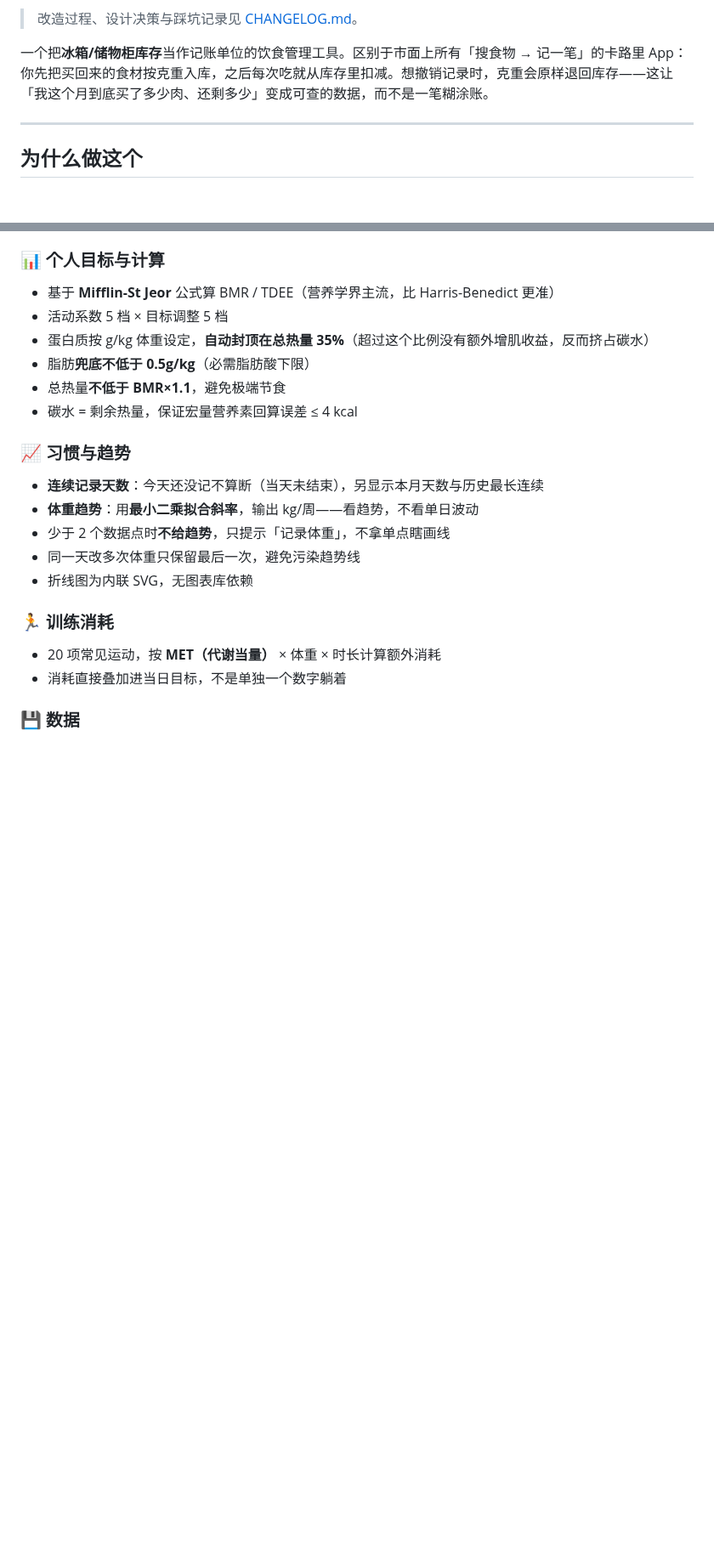
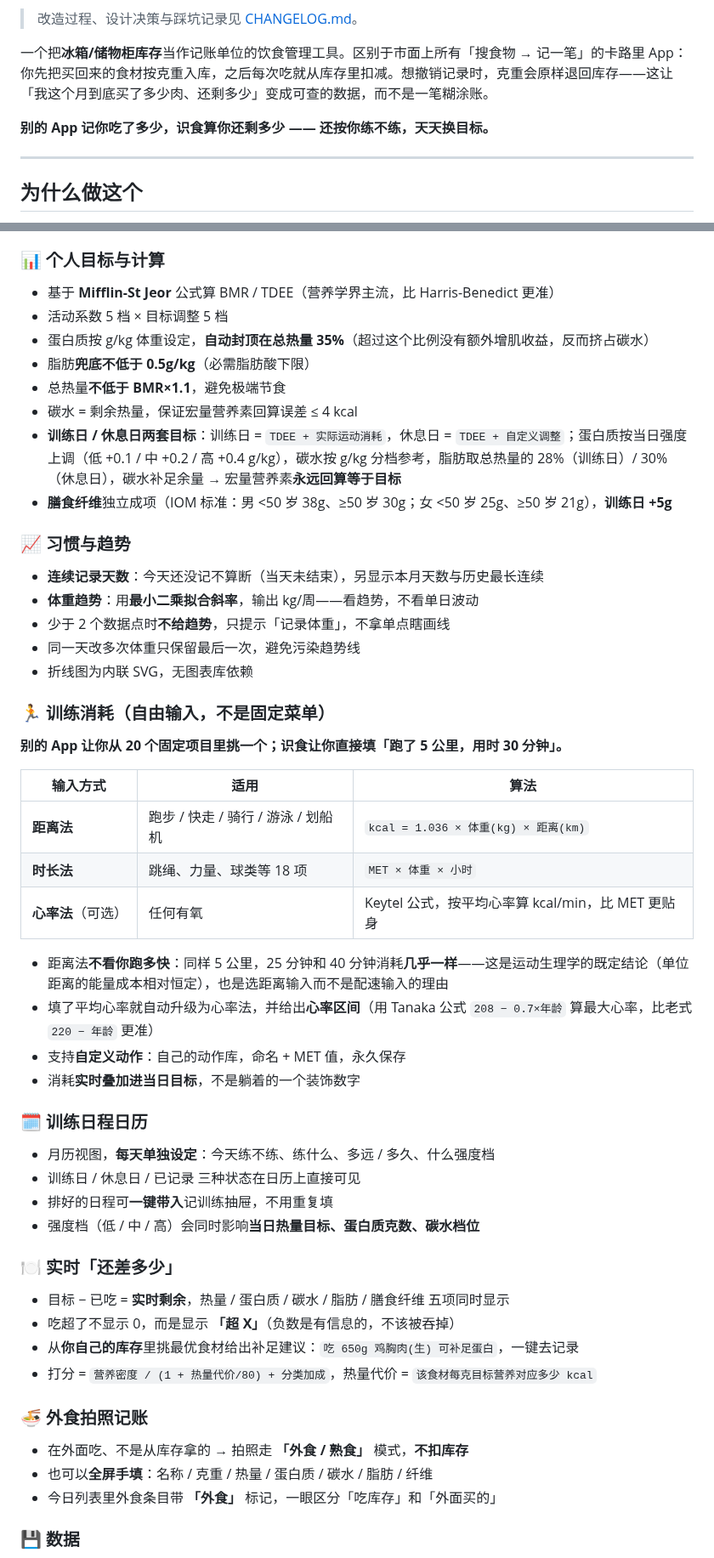
Before and after one commit to hkkdling-sketch/shishi-diet, a Markdown page: README.md, 2 parts joined by grey strips. Shown at 85% size. GitHub-like rendering; blank space fills up the shorter version.

```diff
--- a/README.md
+++ b/README.md
@@ -8,6 +8,8 @@
 > 改造过程、设计决策与踩坑记录见 [CHANGELOG.md](CHANGELOG.md)。
 
 一个把**冰箱/储物柜库存**当作记账单位的饮食管理工具。区别于市面上所有「搜食物 → 记一笔」的卡路里 App：你先把买回来的食材按克重入库，之后每次吃就从库存里扣减。想撤销记录时，克重会原样退回库存——这让「我这个月到底买了多少肉、还剩多少」变成可查的数据，而不是一笔糊涂账。
+
+**别的 App 记你吃了多少，识食算你还剩多少 —— 还按你练不练，天天换目标。**
 
 ---
 
@@ -64,6 +66,8 @@
 - 脂肪**兜底不低于 0.5g/kg**（必需脂肪酸下限）
 - 总热量**不低于 BMR×1.1**，避免极端节食
 - 碳水 = 剩余热量，保证宏量营养素回算误差 ≤ 4 kcal
+- **训练日 / 休息日两套目标**：训练日 = `TDEE + 实际运动消耗`，休息日 = `TDEE + 自定义调整`；蛋白质按当日强度上调（低 +0.1 / 中 +0.2 / 高 +0.4 g/kg），碳水按 g/kg 分档参考，脂肪取总热量的 28%（训练日）/ 30%（休息日），碳水补足余量 → 宏量营养素**永远回算等于目标**
+- **膳食纤维**独立成项（IOM 标准：男 <50 岁 38g、≥50 岁 30g；女 <50 岁 25g、≥50 岁 21g），**训练日 +5g**
 
 ### 📈 习惯与趋势
 - **连续记录天数**：今天还没记不算断（当天未结束），另显示本月天数与历史最长连续
@@ -72,9 +76,37 @@
 - 同一天改多次体重只保留最后一次，避免污染趋势线
 - 折线图为内联 SVG，无图表库依赖
 
-### 🏃 训练消耗
-- 20 项常见运动，按 **MET（代谢当量）** × 体重 × 时长计算额外消耗
-- 消耗直接叠加进当日目标，不是单独一个数字躺着
+### 🏃 训练消耗（自由输入，不是固定菜单）
+
+**别的 App 让你从 20 个固定项目里挑一个；识食让你直接填「跑了 5 公里，用时 30 分钟」。**
+
+| 输入方式 | 适用 | 算法 |
+|---|---|---|
+| **距离法** | 跑步 / 快走 / 骑行 / 游泳 / 划船机 | `kcal = 1.036 × 体重(kg) × 距离(km)` |
+| **时长法** | 跳绳、力量、球类等 18 项 | `MET × 体重 × 小时` |
+| **心率法**（可选） | 任何有氧 | Keytel 公式，按平均心率算 kcal/min，比 MET 更贴身 |
+
+- 距离法**不看你跑多快**：同样 5 公里，25 分钟和 40 分钟消耗**几乎一样**——这是运动生理学的既定结论（单位距离的能量成本相对恒定），也是选距离输入而不是配速输入的理由
+- 填了平均心率就自动升级为心率法，并给出**心率区间**（用 Tanaka 公式 `208 − 0.7×年龄` 算最大心率，比老式 `220 − 年龄` 更准）
+- 支持**自定义动作**：自己的动作库，命名 + MET 值，永久保存
+- 消耗**实时叠加进当日目标**，不是躺着的一个装饰数字
+
+### 🗓 训练日程日历
+- 月历视图，**每天单独设定**：今天练不练、练什么、多远 / 多久、什么强度档
+- 训练日 / 休息日 / 已记录 三种状态在日历上直接可见
+- 排好的日程可**一键带入**记训练抽屉，不用重复填
+- 强度档（低 / 中 / 高）会同时影响**当日热量目标、蛋白质克数、碳水档位**
+
+### 🍽 实时「还差多少」
+- 目标 − 已吃 = **实时剩余**，热量 / 蛋白质 / 碳水 / 脂肪 / 膳食纤维 五项同时显示
+- 吃超了不显示 0，而是显示 **「超 X」**（负数是有信息的，不该被吞掉）
+- 从**你自己的库存**里挑最优食材给出补足建议：`吃 650g 鸡胸肉(生) 可补足蛋白`，一键去记录
+- 打分 = `营养密度 / (1 + 热量代价/80) + 分类加成`，热量代价 = `该食材每克目标营养对应多少 kcal`
+
+### 🍜 外食拍照记账
+- 在外面吃、不是从库存拿的 → 拍照走 **「外食 / 熟食」** 模式，**不扣库存**
+- 也可以**全屏手填**：名称 / 克重 / 热量 / 蛋白质 / 碳水 / 脂肪 / 纤维
+- 今日列表里外食条目带 **「外食」** 标记，一眼区分「吃库存」和「外面买的」
 
 ### 💾 数据
 - 全部存 `localStorage`，**不上传任何服务器**
```
Also changed, not shown: other parts of README.md (+32 -5 lines).
